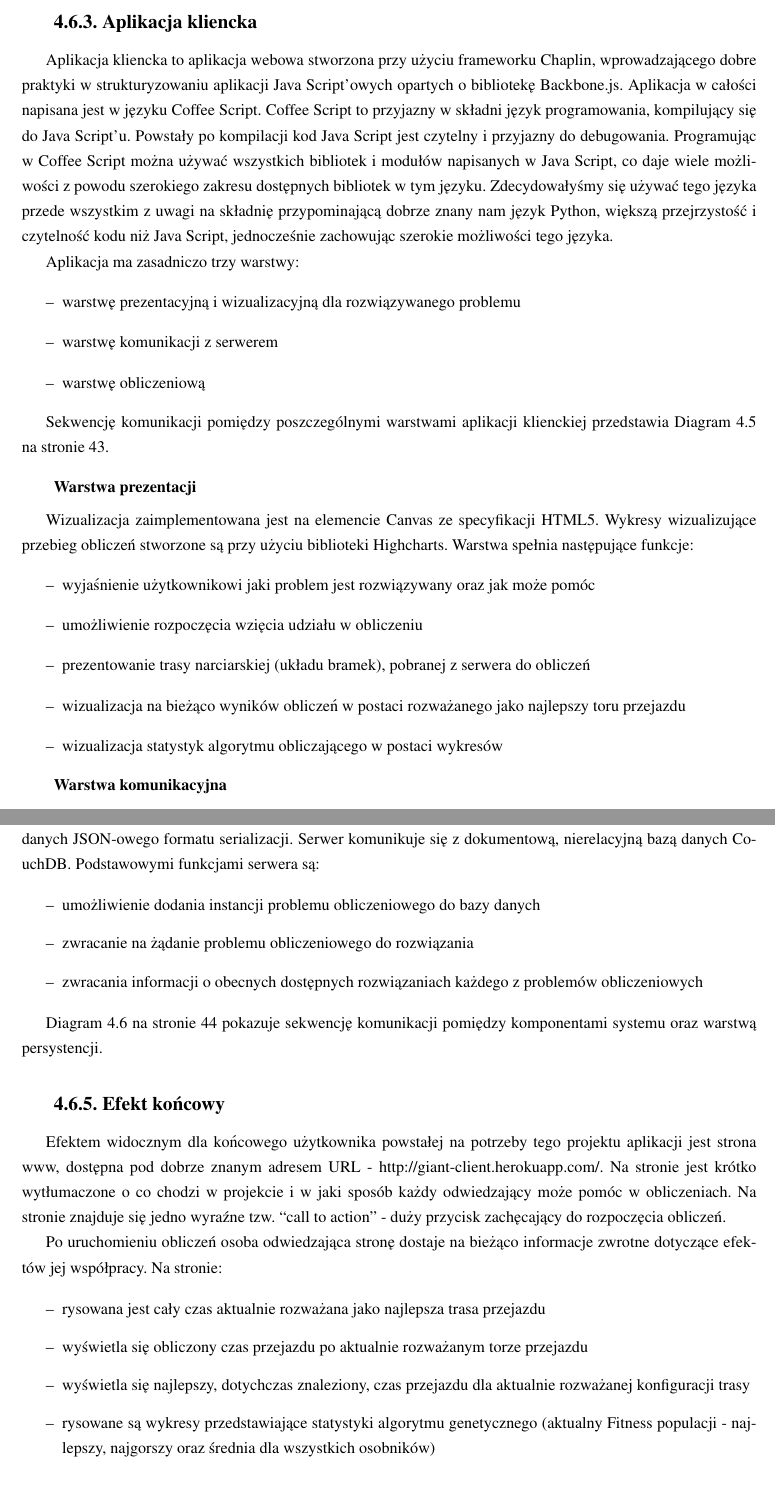
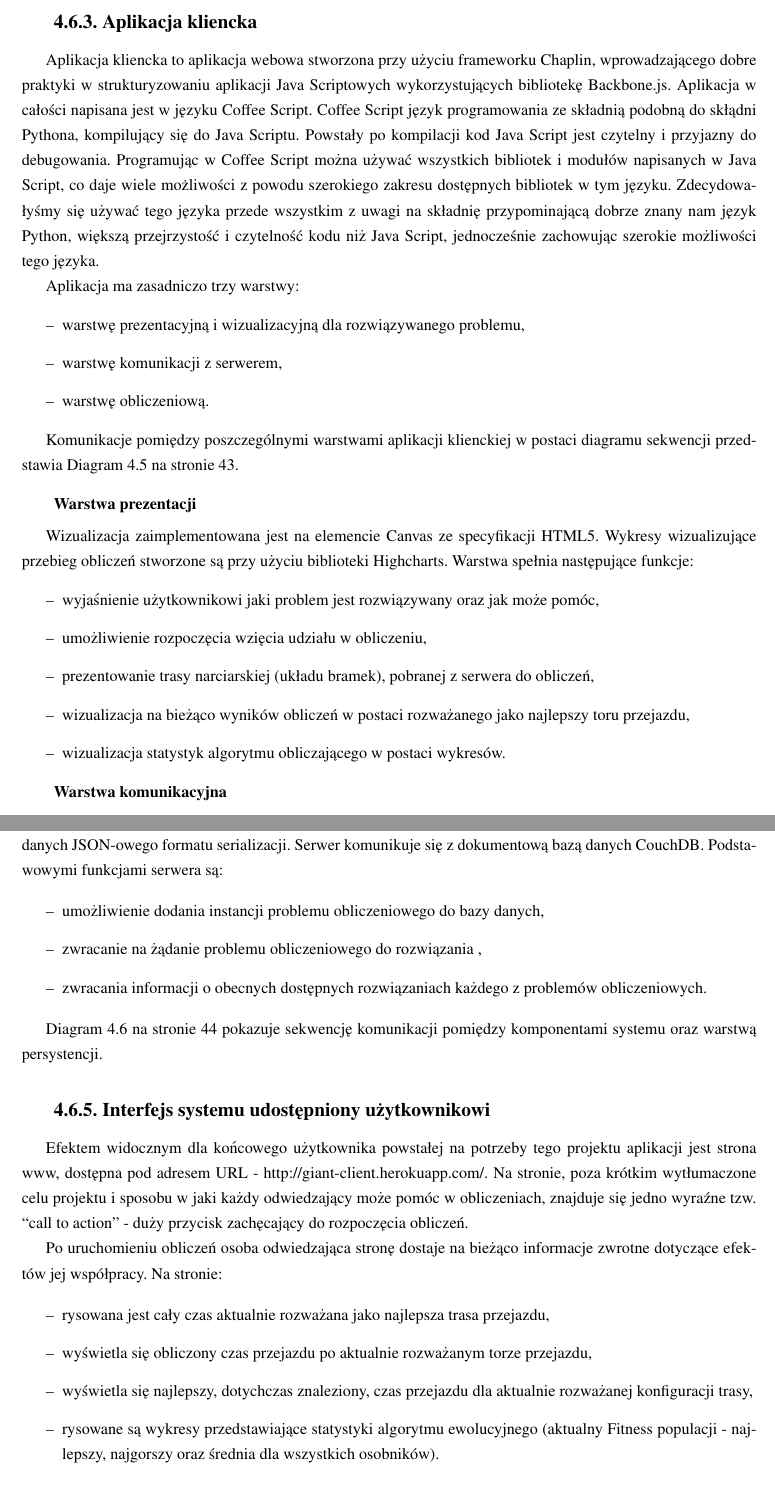
Before and after one commit to askiba/master-thesis, a LaTeX thesis (praca.tex, which reads rozdzial4.tex): two parts of pages 41 and 42 of 89, joined at a grey line, cut so that both start at the same text. Compiled offline with pdfLaTeX; the source files are stored in an older character set and shown here as Unicode.

Commit message:
Finished with architektura

```diff
--- a/rozdzial4.tex
+++ b/rozdzial4.tex
@@ -346,13 +346,13 @@
 
 \subsection{Aplikacja kliencka}
 
-Aplikacja kliencka to aplikacja webowa stworzona przy użyciu frameworku Chaplin, wprowadzającego dobre praktyki w strukturyzowaniu aplikacji Java Script'owych opartych o bibliotekę Backbone.js. Aplikacja w całości napisana jest w języku Coffee Script. Coffee Script to przyjazny w składni język programowania, kompilujący się do Java Script'u. Powstały po kompilacji kod Java Script jest czytelny i przyjazny do debugowania. Programując w Coffee Script można używać wszystkich bibliotek i modułów napisanych w Java Script, co daje wiele możliwości z powodu szerokiego zakresu dostępnych bibliotek w tym języku. Zdecydowałyśmy się używać tego języka przede wszystkim z uwagi na składnię przypominającą dobrze znany nam język Python, większą przejrzystość i czytelność kodu niż Java Script, jednocześnie zachowując szerokie możliwości tego języka.
+Aplikacja kliencka to aplikacja webowa stworzona przy użyciu frameworku Chaplin, wprowadzającego dobre praktyki w strukturyzowaniu aplikacji Java Scriptowych wykorzystujących bibliotekę Backbone.js. Aplikacja w całości napisana jest w języku Coffee Script. Coffee Script język programowania ze składnią podobną do skłądni Pythona, kompilujący się do Java Scriptu. Powstały po kompilacji kod Java Script jest czytelny i przyjazny do debugowania. Programując w Coffee Script można używać wszystkich bibliotek i modułów napisanych w Java Script, co daje wiele możliwości z powodu szerokiego zakresu dostępnych bibliotek w tym języku. Zdecydowałyśmy się używać tego języka przede wszystkim z uwagi na składnię przypominającą dobrze znany nam język Python, większą przejrzystość i czytelność kodu niż Java Script, jednocześnie zachowując szerokie możliwości tego języka.
 
 Aplikacja ma zasadniczo trzy warstwy:
 \begin{itemize}
-\item warstwę prezentacyjną i wizualizacyjną dla rozwiązywanego problemu
-\item warstwę komunikacji z serwerem
-\item warstwę obliczeniową
+\item warstwę prezentacyjną i wizualizacyjną dla rozwiązywanego problemu,
+\item warstwę komunikacji z serwerem,
+\item warstwę obliczeniową.
 \end{itemize}
 
 \begin{figure}[h]
@@ -362,17 +362,17 @@
 \label{diagramClientLayers}
 \end{figure}
 
-Sekwencję komunikacji pomiędzy poszczególnymi warstwami aplikacji klienckiej przedstawia Diagram \ref{diagramClientLayers} na stronie \pageref{diagramClientLayers}.
+Komunikacje pomiędzy poszczególnymi warstwami aplikacji klienckiej w postaci diagramu sekwencji przedstawia Diagram \ref{diagramClientLayers} na stronie \pageref{diagramClientLayers}.
 
 \subsubsection{Warstwa prezentacji}
 
 Wizualizacja zaimplementowana jest na elemencie Canvas ze specyfikacji HTML5. Wykresy wizualizujące przebieg obliczeń stworzone są przy użyciu biblioteki Highcharts. Warstwa spełnia następujące funkcje:
 \begin{itemize}
-\item wyjaśnienie użytkownikowi jaki problem jest rozwiązywany oraz jak może pomóc
-\item umożliwienie rozpoczęcia wzięcia udziału w obliczeniu
-\item prezentowanie trasy narciarskiej (układu bramek), pobranej z serwera do obliczeń
-\item wizualizacja na bieżąco wyników obliczeń w postaci rozważanego jako najlepszy toru przejazdu
-\item wizualizacja statystyk algorytmu obliczającego w postaci wykresów
+\item wyjaśnienie użytkownikowi jaki problem jest rozwiązywany oraz jak może pomóc,
+\item umożliwienie rozpoczęcia wzięcia udziału w obliczeniu,
+\item prezentowanie trasy narciarskiej (układu bramek), pobranej z serwera do obliczeń,
+\item wizualizacja na bieżąco wyników obliczeń w postaci rozważanego jako najlepszy toru przejazdu,
+\item wizualizacja statystyk algorytmu obliczającego w postaci wykresów.
 \end{itemize}
 
 \subsubsection{Warstwa komunikacyjna}
@@ -390,12 +390,12 @@
 
 \subsection{Aplikacja serwerowa}
 
-Aplikacja jest lekkim serwerem Http napisanym w środowisku Node.js. Użytym językiem programowania, podobnie jak w aplikacji klienckiej, jest Coffee Script. Serwer wystawia REST-owe API, używając do wymiany danych JSON-owego formatu serializacji. Serwer komunikuje się z dokumentową, nierelacyjną bazą danych CouchDB. Podstawowymi funkcjami serwera są:
+Aplikacja jest lekkim serwerem Http napisanym w środowisku Node.js. Użytym językiem programowania, podobnie jak w aplikacji klienckiej, jest Coffee Script. Serwer wystawia REST-owe API, używając do wymiany danych JSON-owego formatu serializacji. Serwer komunikuje się z dokumentową bazą danych CouchDB. Podstawowymi funkcjami serwera są:
 
 \begin{itemize}
-\item umożliwienie dodania instancji problemu obliczeniowego do bazy danych
-\item zwracanie na żądanie problemu obliczeniowego do rozwiązania
-\item zwracania informacji o obecnych dostępnych rozwiązaniach każdego z problemów obliczeniowych
+\item umożliwienie dodania instancji problemu obliczeniowego do bazy danych,
+\item zwracanie na żądanie problemu obliczeniowego do rozwiązania ,
+\item zwracania informacji o obecnych dostępnych rozwiązaniach każdego z problemów obliczeniowych.
 \end{itemize}
 
 \begin{figure}[h]
@@ -407,9 +407,9 @@
 
 Diagram \ref{diagramClientServerDb} na stronie \pageref{diagramClientServerDb} pokazuje sekwencję komunikacji pomiędzy komponentami systemu oraz warstwą persystencji.
 
-\subsection{Efekt końcowy}
+\subsection{Interfejs systemu udostępniony użytkownikowi}
 
-Efektem widocznym dla końcowego użytkownika powstałej na potrzeby tego projektu aplikacji jest strona www, dostępna pod dobrze znanym adresem URL - http://giant-client.herokuapp.com/. Na stronie jest krótko wytłumaczone o co chodzi w projekcie i w jaki sposób każdy odwiedzający może pomóc w obliczeniach. Na stronie znajduje się jedno wyraźne tzw. ``call to action'' - duży przycisk zachęcający do rozpoczęcia obliczeń.
+Efektem widocznym dla końcowego użytkownika powstałej na potrzeby tego projektu aplikacji jest strona www, dostępna pod adresem URL - http://giant-client.herokuapp.com/. Na stronie, poza krótkim wytłumaczone celu projektu i sposobu w jaki każdy odwiedzający może pomóc w obliczeniach, znajduje się jedno wyraźne tzw. ``call to action'' - duży przycisk zachęcający do rozpoczęcia obliczeń.
 
 
 \begin{figure}[h]
@@ -422,10 +422,10 @@
 Po uruchomieniu obliczeń osoba odwiedzająca stronę dostaje na bieżąco informacje zwrotne dotyczące efektów jej współpracy. Na stronie:
 
 \begin{itemize}
-\item rysowana jest cały czas aktualnie rozważana jako najlepsza trasa przejazdu
-\item wyświetla się obliczony czas przejazdu po aktualnie rozważanym torze przejazdu
-\item wyświetla się najlepszy, dotychczas znaleziony, czas przejazdu dla aktualnie rozważanej konfiguracji trasy
-\item rysowane są wykresy przedstawiające statystyki algorytmu genetycznego (aktualny Fitness populacji - najlepszy, najgorszy oraz średnia dla wszystkich osobników)
+\item rysowana jest cały czas aktualnie rozważana jako najlepsza trasa przejazdu,
+\item wyświetla się obliczony czas przejazdu po aktualnie rozważanym torze przejazdu,
+\item wyświetla się najlepszy, dotychczas znaleziony, czas przejazdu dla aktualnie rozważanej konfiguracji trasy,
+\item rysowane są wykresy przedstawiające statystyki algorytmu ewolucyjnego (aktualny Fitness populacji - najlepszy, najgorszy oraz średnia dla wszystkich osobników).
 \end{itemize}
 
 \begin{figure}[h]
```
Also changed, not shown: diagramClientLayers.png, diagramClientServerDb.png, rozdzial4.tex (14 more changed lines).
